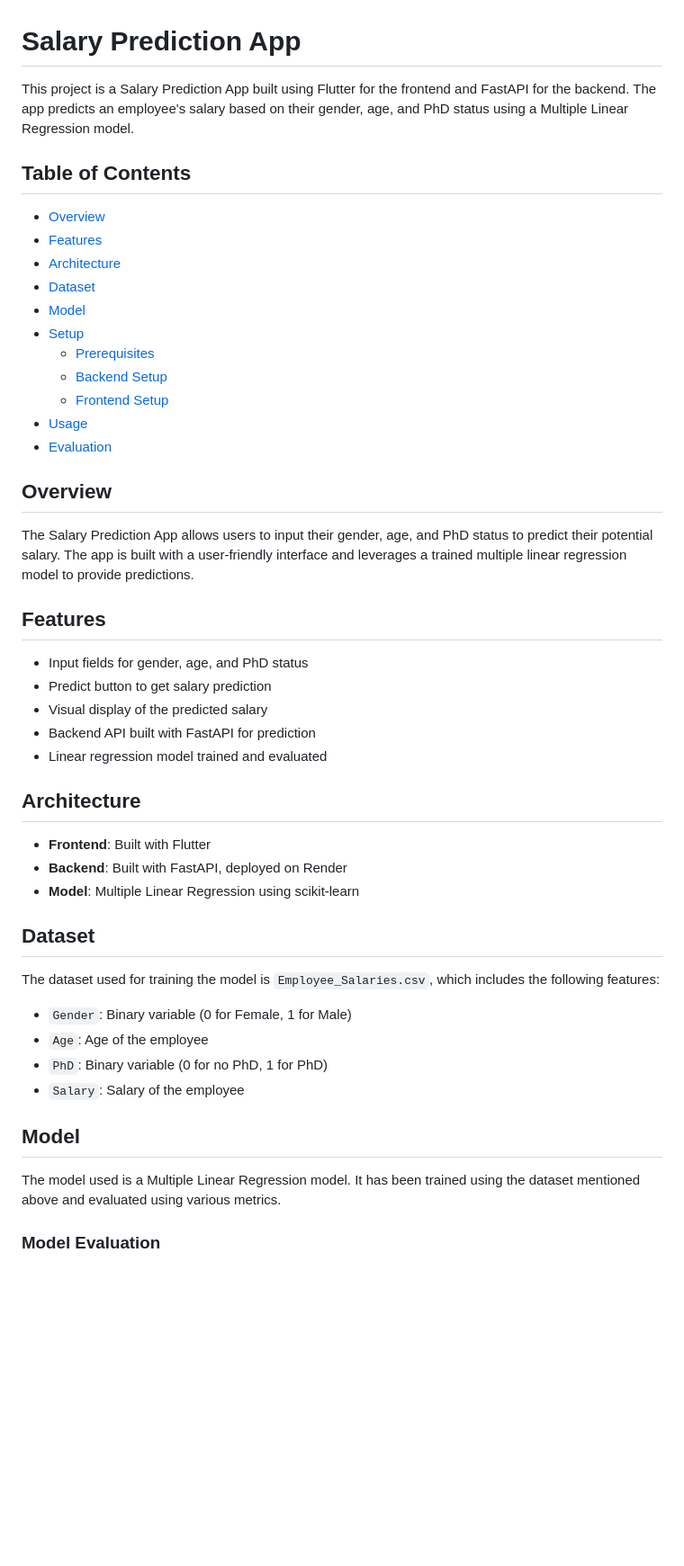
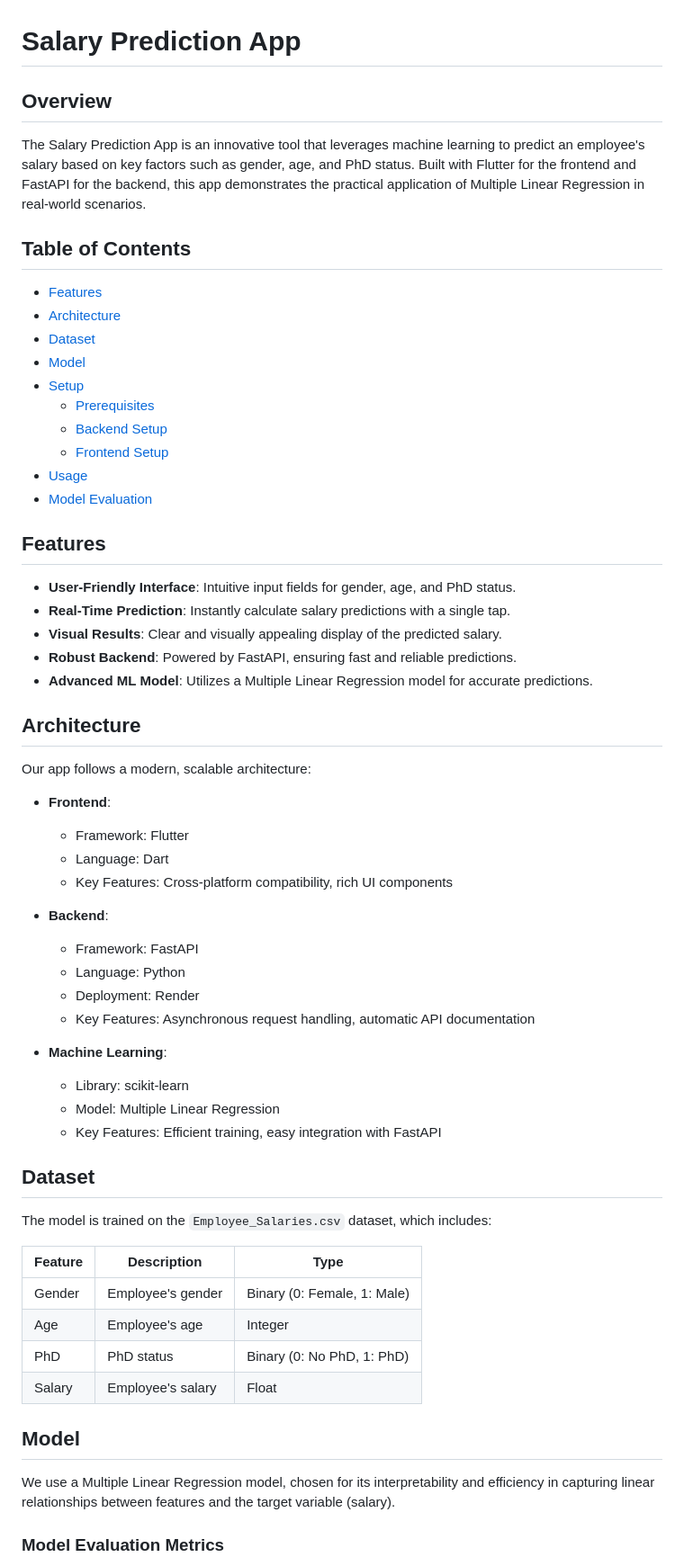
Before and after one commit to Maxime-Bakunzi/linear_regression_model, a Markdown page: README.md, the part around the change printed below. Shown: that part at 90% size. Rendered like a GitHub page; blank space fills up the shorter version.

```diff
--- a/README.md
+++ b/README.md
@@ -1,10 +1,11 @@
 # Salary Prediction App
 
-This project is a Salary Prediction App built using Flutter for the frontend and FastAPI for the backend. The app predicts an employee's salary based on their gender, age, and PhD status using a Multiple Linear Regression model.
+## Overview
+
+The Salary Prediction App is an innovative tool that leverages machine learning to predict an employee's salary based on key factors such as gender, age, and PhD status. Built with Flutter for the frontend and FastAPI for the backend, this app demonstrates the practical application of Multiple Linear Regression in real-world scenarios.
 
 ## Table of Contents
 
-- [Overview](#overview)
 - [Features](#features)
 - [Architecture](#architecture)
 - [Dataset](#dataset)
@@ -14,37 +15,50 @@ This project is a Salary Prediction App built using Flutter for the frontend and
   - [Backend Setup](#backend-setup)
   - [Frontend Setup](#frontend-setup)
 - [Usage](#usage)
-- [Evaluation](#evaluation)
-
-## Overview
-
-The Salary Prediction App allows users to input their gender, age, and PhD status to predict their potential salary. The app is built with a user-friendly interface and leverages a trained multiple linear regression model to provide predictions.
+- [Model Evaluation](#model-evaluation)
 
 ## Features
 
-- Input fields for gender, age, and PhD status
-- Predict button to get salary prediction
-- Visual display of the predicted salary
-- Backend API built with FastAPI for prediction
-- Linear regression model trained and evaluated
+- **User-Friendly Interface**: Intuitive input fields for gender, age, and PhD status.
+- **Real-Time Prediction**: Instantly calculate salary predictions with a single tap.
+- **Visual Results**: Clear and visually appealing display of the predicted salary.
+- **Robust Backend**: Powered by FastAPI, ensuring fast and reliable predictions.
+- **Advanced ML Model**: Utilizes a Multiple Linear Regression model for accurate predictions.
 
 ## Architecture
 
-- **Frontend**: Built with Flutter
-- **Backend**: Built with FastAPI, deployed on Render
-- **Model**: Multiple Linear Regression using scikit-learn
+Our app follows a modern, scalable architecture:
+
+- **Frontend**:
+  - Framework: Flutter
+  - Language: Dart
+  - Key Features: Cross-platform compatibility, rich UI components
+
+- **Backend**:
+  - Framework: FastAPI
+  - Language: Python
+  - Deployment: Render
+  - Key Features: Asynchronous request handling, automatic API documentation
+
+- **Machine Learning**:
+  - Library: scikit-learn
+  - Model: Multiple Linear Regression
+  - Key Features: Efficient training, easy integration with FastAPI
 
 ## Dataset
 
-The dataset used for training the model is `Employee_Salaries.csv`, which includes the following features:
-- `Gender`: Binary variable (0 for Female, 1 for Male)
-- `Age`: Age of the employee
-- `PhD`: Binary variable (0 for no PhD, 1 for PhD)
-- `Salary`: Salary of the employee
+The model is trained on the `Employee_Salaries.csv` dataset, which includes:
+
+| Feature | Description | Type |
+|---------|-------------|------|
+| Gender  | Employee's gender | Binary (0: Female, 1: Male) |
+| Age     | Employee's age | Integer |
+| PhD     | PhD status | Binary (0: No PhD, 1: PhD) |
+| Salary  | Employee's salary | Float |
 
 ## Model
 
-The model used is a Multiple Linear Regression model. It has been trained using the dataset mentioned above and evaluated using various metrics.
+We use a Multiple Linear Regression model, chosen for its interpretability and efficiency in capturing linear relationships between features and the target variable (salary).
 
-### Model Evaluation
+### Model Evaluation Metrics
 
```
Also changed, not shown: other parts of README.md (+49 -40 lines).
